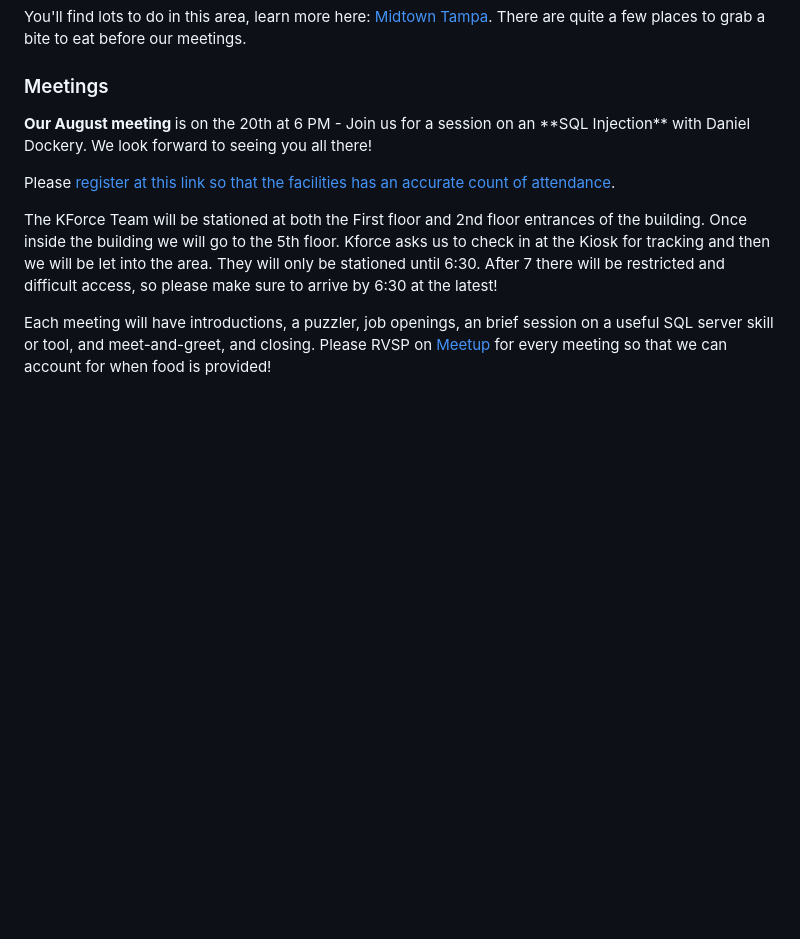
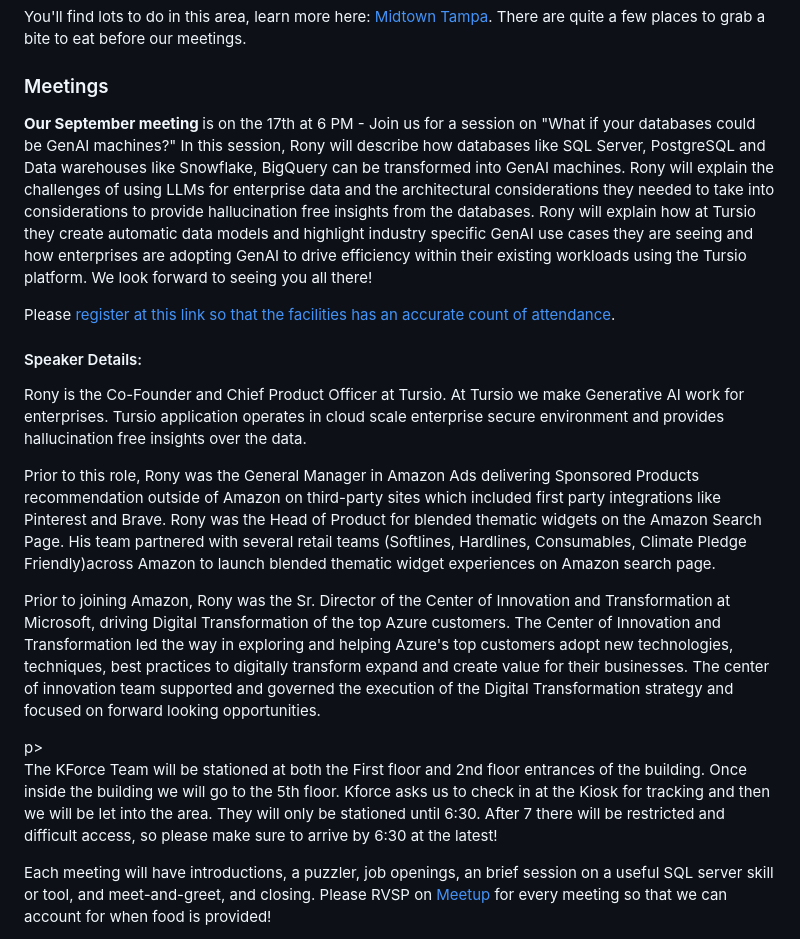
Before and after one commit to David-Seis/TSUG, a Markdown page: README.md, the part around the change. Rendered like a GitHub page; blank space fills up the shorter version.

```diff
--- a/README.md
+++ b/README.md
@@ -41,7 +41,15 @@ There is <strong>FREE</strong> parking in the attached parking garage. This is t
 
 
 ### Meetings
-<p><b>Our August meeting </b> is on the 20th at 6 PM - Join us for a session on an **SQL Injection** with Daniel Dockery. We look forward to seeing you all there!</p> Please <a href="https://www.meetup.com/tampa-sql-user-groups/">register at this link so that the facilities has an accurate count of attendance</a>.</p>
+<p><b>Our September meeting </b> is on the 17th at 6 PM - Join us for a session on "What if your databases could be GenAI machines?" In this session, Rony will describe how databases like SQL Server, PostgreSQL and Data warehouses like Snowflake, BigQuery can be transformed into GenAI machines. Rony will explain the challenges of using LLMs for enterprise data and the architectural considerations they needed to take into considerations to provide hallucination free insights from the databases. Rony will explain how at Tursio they create automatic data models and highlight industry specific GenAI use cases they are seeing and how enterprises are adopting GenAI to drive efficiency within their existing workloads using the Tursio platform. We look forward to seeing you all there!</p> Please <a href="https://www.meetup.com/tampa-sql-user-groups/">register at this link so that the facilities has an accurate count of attendance</a>.</p>
+
+#### Speaker Details:
+
+Rony is the Co-Founder and Chief Product Officer at Tursio. At Tursio we make Generative AI work for enterprises. Tursio application operates in cloud scale enterprise secure environment and provides hallucination free insights over the data.
+
+<p>Prior to this role, Rony was the General Manager in Amazon Ads delivering Sponsored Products recommendation outside of Amazon on third-party sites which included first party integrations like Pinterest and Brave. Rony was the Head of Product for blended thematic widgets on the Amazon Search Page. His team partnered with several retail teams (Softlines, Hardlines, Consumables, Climate Pledge Friendly)across Amazon to launch blended thematic widget experiences on Amazon search page. </p>
+
+<p>Prior to joining Amazon, Rony was the Sr. Director of the Center of Innovation and Transformation at Microsoft, driving Digital Transformation of the top Azure customers. The Center of Innovation and Transformation led the way in exploring and helping Azure's top customers adopt new technologies, techniques, best practices to digitally transform expand and create value for their businesses. The center of innovation team supported and governed the execution of the Digital Transformation strategy and focused on forward looking opportunities.</p>p>
 
 <p>
 The KForce Team will be stationed at both the First floor and 2nd floor entrances of the building. Once inside the building we will go to the 5th floor. Kforce asks us to check in at the Kiosk for tracking and then we will be let into the area. They will only be stationed until 6:30. After 7 there will be restricted and difficult access, so please make sure to arrive by 6:30 at the latest!</p>
```
